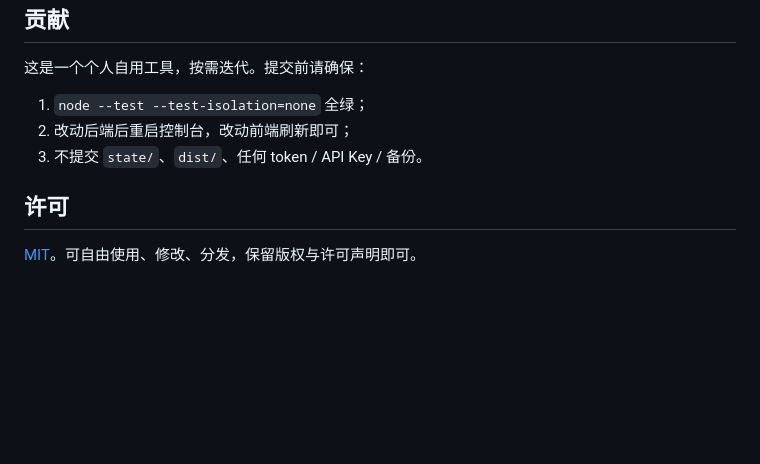
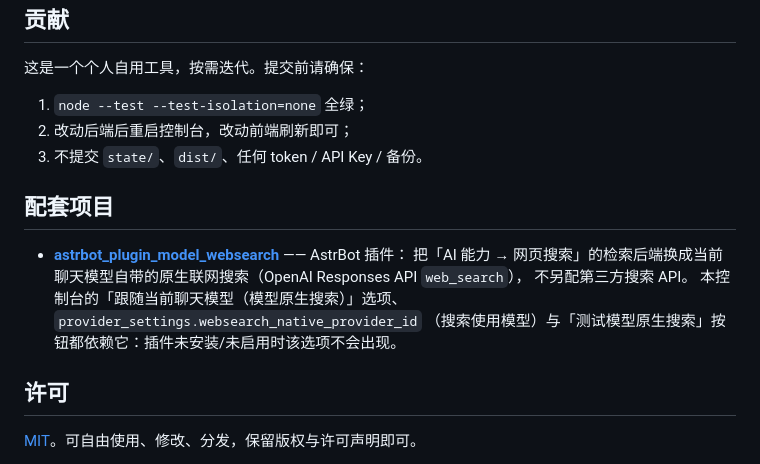
Before and after one commit to CBlazed/astrbot-model-console, a Markdown page: README.md, the part around the change. Rendered like a GitHub page; blank space fills up the shorter version.

Commit message:
Docs: add companion plugin section to README

```diff
--- a/README.md
+++ b/README.md
@@ -172,6 +172,14 @@ model-console/
 2. 改动后端后重启控制台，改动前端刷新即可；
 3. 不提交 `state/`、`dist/`、任何 token / API Key / 备份。
 
+## 配套项目
+
+- [**astrbot_plugin_model_websearch**](https://github.com/CBlazed/astrbot_plugin_model_websearch) —— AstrBot 插件：
+  把「AI 能力 → 网页搜索」的检索后端换成当前聊天模型自带的原生联网搜索（OpenAI Responses API `web_search`），
+  不另配第三方搜索 API。
+  本控制台的「跟随当前聊天模型（模型原生搜索）」选项、`provider_settings.websearch_native_provider_id`
+  （搜索使用模型）与「测试模型原生搜索」按钮都依赖它：插件未安装/未启用时该选项不会出现。
+
 ## 许可
 
 [MIT](LICENSE)。可自由使用、修改、分发，保留版权与许可声明即可。
```
